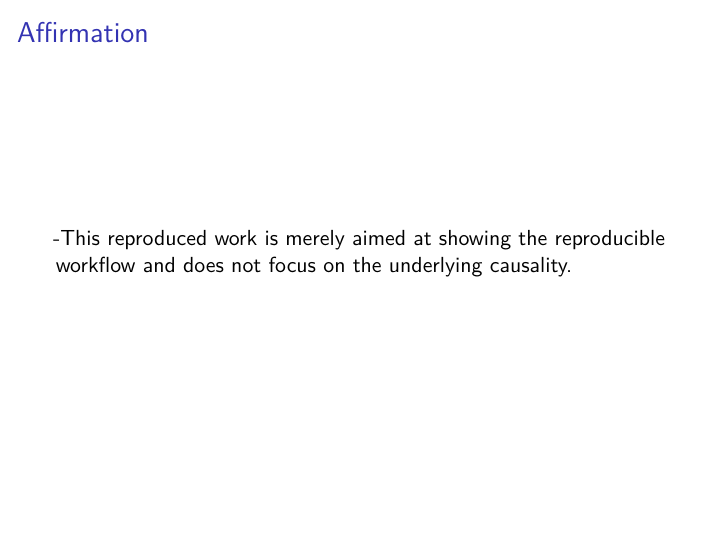
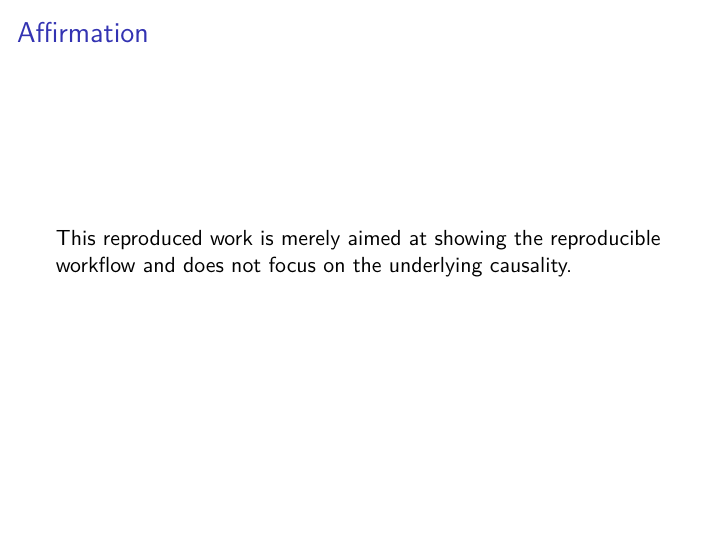
Before and after one commit to findfunongh/Assignment1_ResearchOnCT, an R Markdown document (doc/presentation.Rmd): page 9 of 9. Rendered offline with R 4.5, knitr and Pandoc, then LaTeX, with nearby package versions; some code elsewhere in the file could not run offline.

Commit message:
Update presentation.Rmd

```diff
--- a/doc/presentation.Rmd
+++ b/doc/presentation.Rmd
@@ -150,6 +150,7 @@ cat(paste(latex_tab, collapse = "\n"))
 - Consider contributing to its repository and promote Open Science!
 
 
+
 ### Affirmation
 
--This reproduced work is merely aimed at showing the reproducible workflow and does not focus on the underlying causality.
+This reproduced work is merely aimed at showing the reproducible workflow and does not focus on the underlying causality.
```
